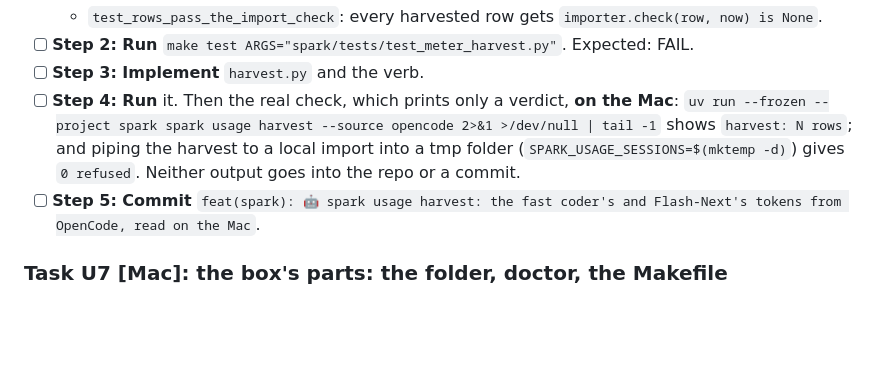
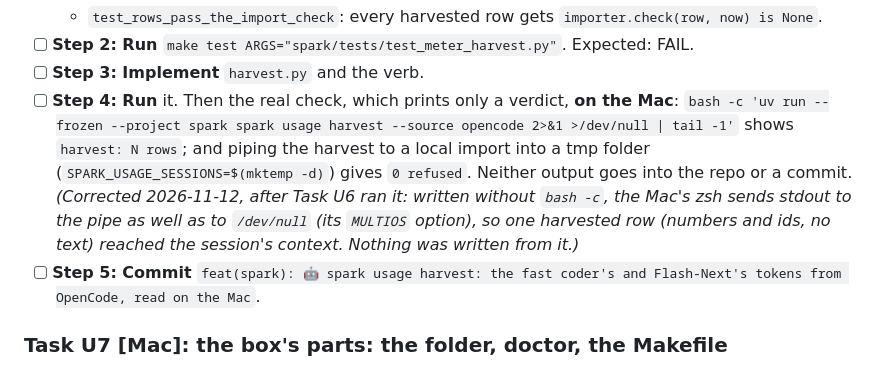
Before and after one commit to chendaniely/local-ai, a Markdown page: website/design/usage-meter-now-plan.md, the part around the change. Rendered like a GitHub page; blank space fills up the shorter version.

Commit message:
docs(plan): 🤖 the harvest's check runs under bash, since zsh copies stdout into the pipe
Co-Authored-By: Claude Opus 5.5 <noreply@anthropic.com>

```diff
--- a/website/design/usage-meter-now-plan.md
+++ b/website/design/usage-meter-now-plan.md
@@ -497,9 +497,12 @@ in milliseconds.
 - [ ] **Step 2: Run** `make test ARGS="spark/tests/test_meter_harvest.py"`. Expected: FAIL.
 - [ ] **Step 3: Implement** `harvest.py` and the verb.
 - [ ] **Step 4: Run** it. Then the real check, which prints only a verdict, **on the Mac**:
-  `uv run --frozen --project spark spark usage harvest --source opencode 2>&1 >/dev/null | tail -1` shows
-  `harvest: N rows`; and piping the harvest to a local import into a tmp folder
+  `bash -c 'uv run --frozen --project spark spark usage harvest --source opencode 2>&1 >/dev/null | tail -1'`
+  shows `harvest: N rows`; and piping the harvest to a local import into a tmp folder
   (`SPARK_USAGE_SESSIONS=$(mktemp -d)`) gives `0 refused`. Neither output goes into the repo or a commit.
+  *(Corrected 2026-11-12, after Task U6 ran it: written without `bash -c`, the Mac's zsh sends stdout to the pipe
+  as well as to `/dev/null` (its `MULTIOS` option), so one harvested row (numbers and ids, no text) reached the
+  session's context. Nothing was written from it.)*
 - [ ] **Step 5: Commit** `feat(spark): 🤖 spark usage harvest: the fast coder's and Flash-Next's tokens from OpenCode,
   read on the Mac`.
 
```
